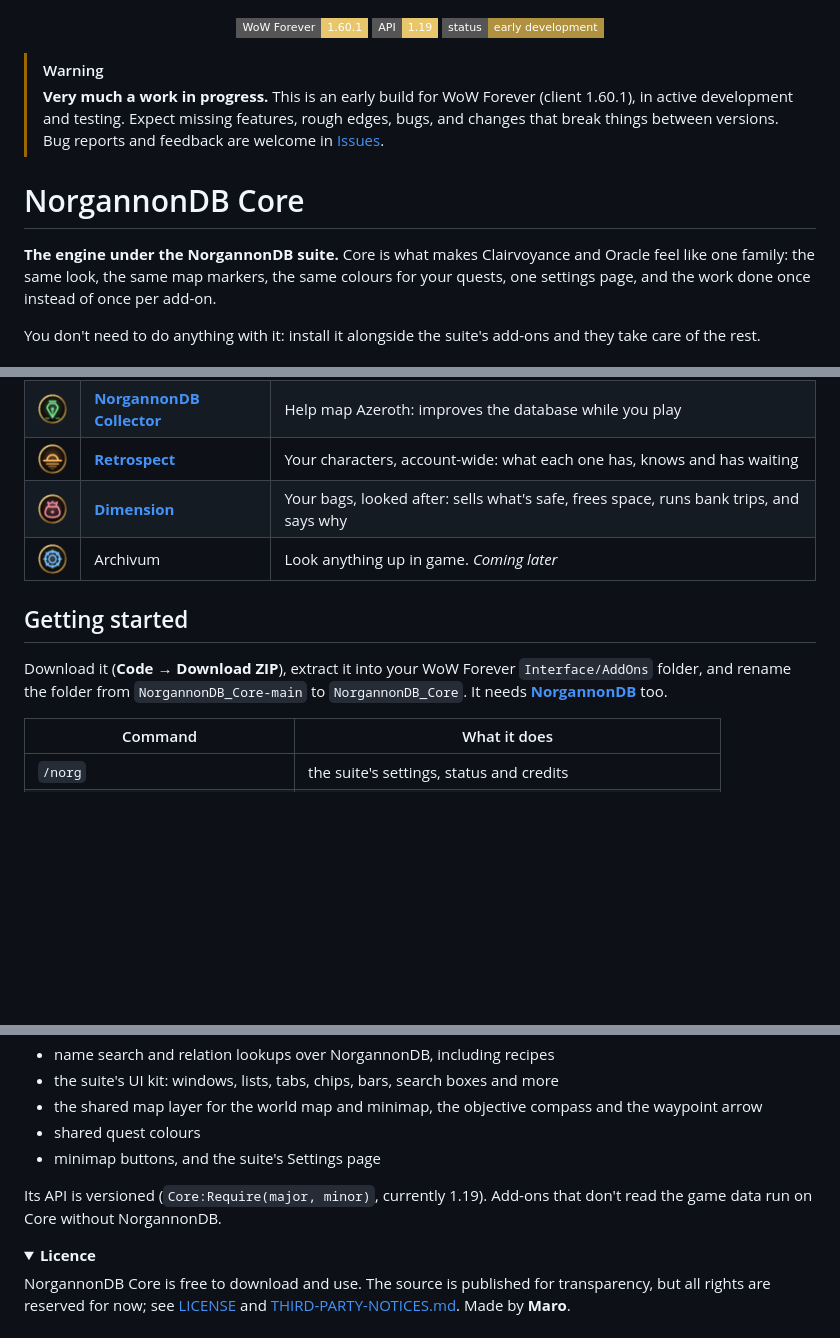
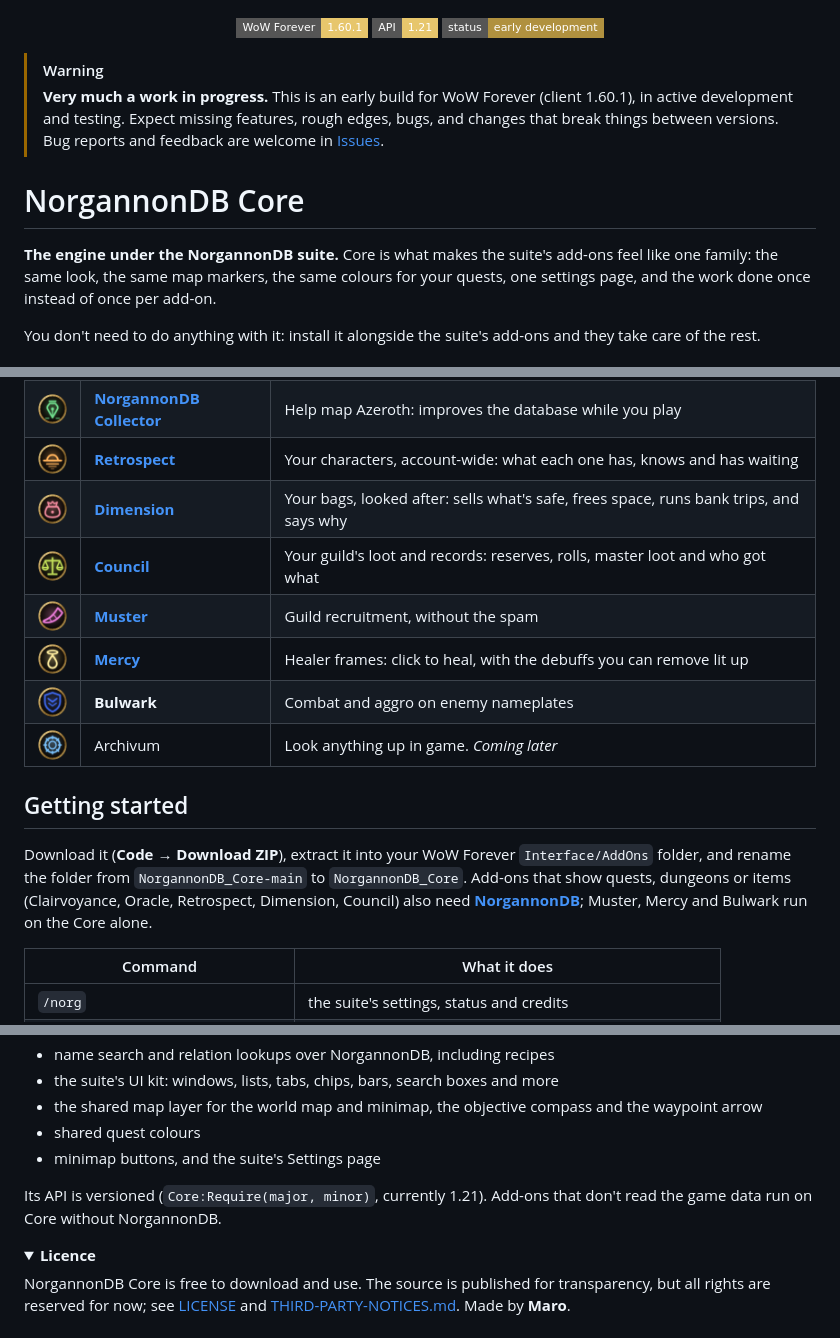
Before and after one commit to zmarotrix/NorgannonDB_Core, a Markdown page: README.md, 3 parts joined by grey strips. GitHub-like rendering; pictures changed too: .github/suite/bulwark.png (added), .github/suite/council.png (added), .github/suite/mercy.png (added); folded sections open; badges without logos; blank space fills up the shorter version.

Commit message:
Core 1.21.1: readable accent text, combat-safe Settings, add-on wording, README suite table
Co-Authored-By: Claude Opus 5.5 <noreply@anthropic.com>

```diff
--- a/README.md
+++ b/README.md
@@ -4,7 +4,7 @@
 
 <p align="center">
   <img src="https://img.shields.io/badge/WoW%20Forever-1.60.1-e7c66c?style=flat-square" alt="WoW Forever 1.60.1">
-  <img src="https://img.shields.io/badge/API-1.19-e7c66c?style=flat-square" alt="API 1.19">
+  <img src="https://img.shields.io/badge/API-1.21-e7c66c?style=flat-square" alt="API 1.21">
   <img src="https://img.shields.io/badge/status-early%20development-b0913f?style=flat-square" alt="Status: early development">
 </p>
 
@@ -16,7 +16,7 @@
 
 # NorgannonDB Core
 
-**The engine under the NorgannonDB suite.** Core is what makes Clairvoyance and Oracle feel like
+**The engine under the NorgannonDB suite.** Core is what makes the suite's add-ons feel like
 one family: the same look, the same map markers, the same colours for your quests, one settings
 page, and the work done once instead of once per add-on.
 
@@ -33,13 +33,18 @@ of the rest.
 | <img src=".github/suite/collector.png" width="36"> | **[NorgannonDB Collector](https://github.com/zmarotrix/NorgannonDBCollector)** | Help map Azeroth: improves the database while you play |
 | <img src=".github/suite/retrospect.png" width="36"> | **[Retrospect](https://github.com/zmarotrix/Retrospect)** | Your characters, account-wide: what each one has, knows and has waiting |
 | <img src=".github/suite/dimension.png" width="36"> | **[Dimension](https://github.com/zmarotrix/Dimension)** | Your bags, looked after: sells what's safe, frees space, runs bank trips, and says why |
+| <img src=".github/suite/council.png" width="36"> | **[Council](https://github.com/zmarotrix/Council)** | Your guild's loot and records: reserves, rolls, master loot and who got what |
+| <img src=".github/suite/muster.png" width="36"> | **[Muster](https://github.com/zmarotrix/Muster)** | Guild recruitment, without the spam |
+| <img src=".github/suite/mercy.png" width="36"> | **[Mercy](https://github.com/zmarotrix/Mercy)** | Healer frames: click to heal, with the debuffs you can remove lit up |
+| <img src=".github/suite/bulwark.png" width="36"> | **Bulwark** | Combat and aggro on enemy nameplates |
 | <img src=".github/suite/archivum.png" width="36"> | Archivum | Look anything up in game. *Coming later* |
 
 ## Getting started
 
 Download it (**Code → Download ZIP**), extract it into your WoW Forever `Interface/AddOns` folder,
-and rename the folder from `NorgannonDB_Core-main` to `NorgannonDB_Core`. It needs
-**[NorgannonDB](https://github.com/zmarotrix/NorgannonDB)** too.
+and rename the folder from `NorgannonDB_Core-main` to `NorgannonDB_Core`. Add-ons that show quests, dungeons or items
+(Clairvoyance, Oracle, Retrospect, Dimension, Council) also need
+**[NorgannonDB](https://github.com/zmarotrix/NorgannonDB)**; Muster, Mercy and Bulwark run on the Core alone.
 
 | Command | What it does |
 |---|---|
@@ -65,7 +70,7 @@ and rename the folder from `NorgannonDB_Core-main` to `NorgannonDB_Core`. It nee
 - shared quest colours
 - minimap buttons, and the suite's Settings page
 
-Its API is versioned (`Core:Require(major, minor)`, currently 1.19). Add-ons that don't read the game data run on Core without NorgannonDB.
+Its API is versioned (`Core:Require(major, minor)`, currently 1.21). Add-ons that don't read the game data run on Core without NorgannonDB.
 
 </details>
 
```
Also changed, not shown: CHANGELOG.md (+7 -0 lines), 5 other files.
